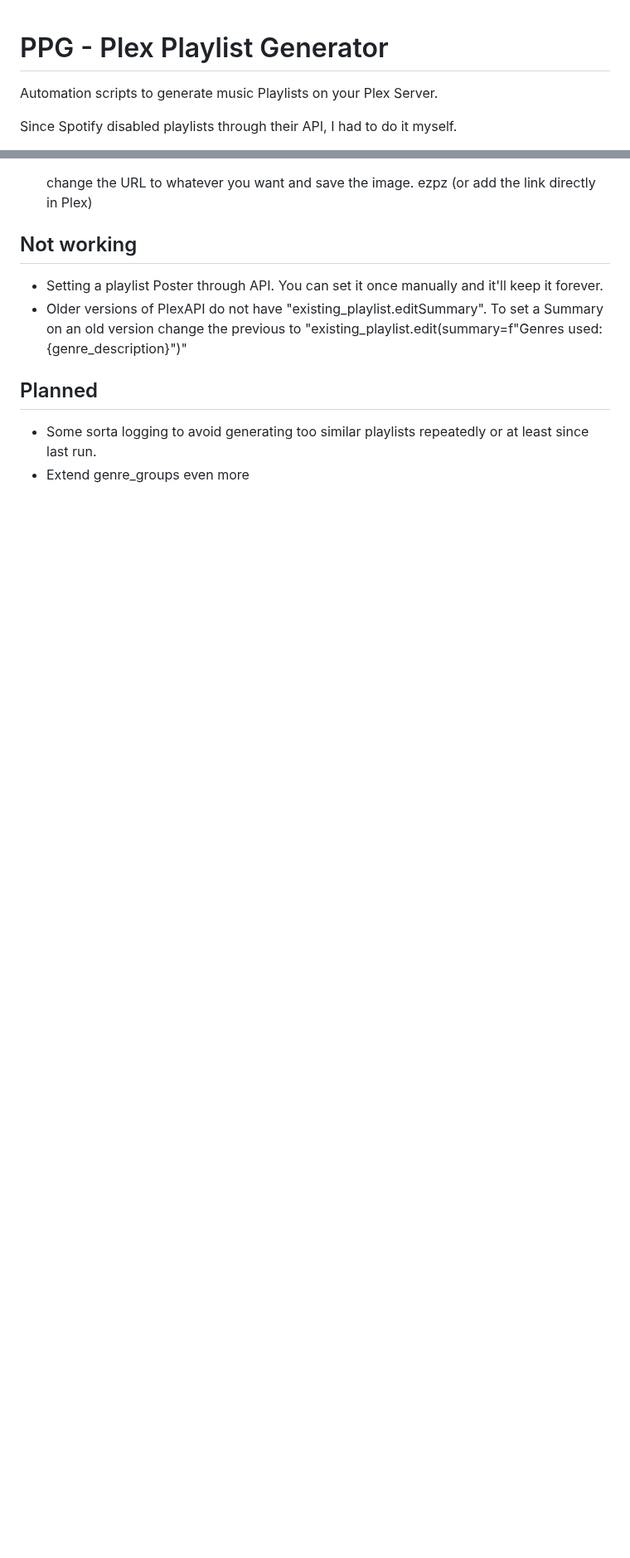
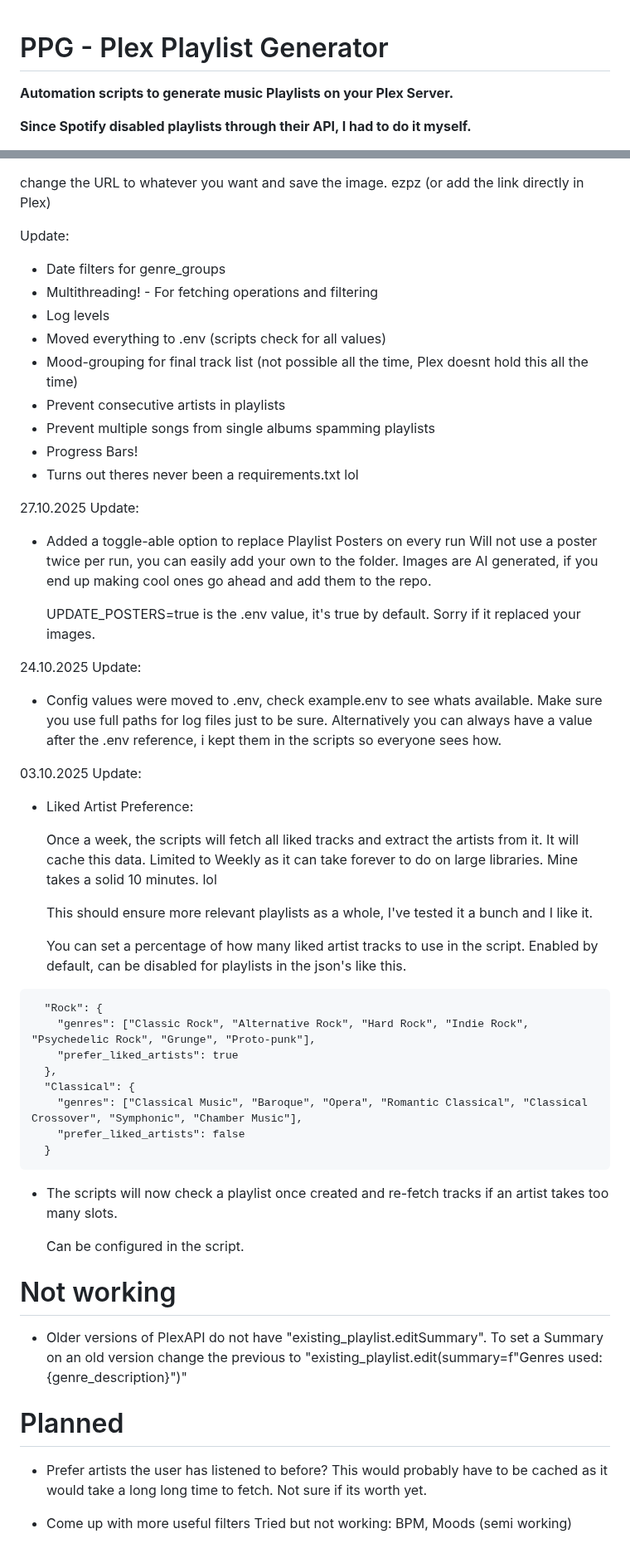
Before and after one commit to U2EZNeko/PPG-Public, a Markdown page: README.md, 2 parts joined by grey strips. Shown at 83% size. Rendered like a GitHub page; blank space fills up the shorter version.

````diff
--- a/README.md
+++ b/README.md
@@ -1,6 +1,7 @@
 # PPG - Plex Playlist Generator
-Automation scripts to generate music Playlists on your Plex Server.
 
-Since Spotify disabled playlists through their API, I had to do it myself.
+**Automation scripts to generate music Playlists on your Plex Server.**
+
+**Since Spotify disabled playlists through their API, I had to do it myself.**
 
 
@@ -108,13 +205,67 @@ Make sure to remove the "/user/bin/xterm -hold -e" if you do not want your termi
   change the URL to whatever you want and save the image. ezpz
   (or add the link directly in Plex)
 
+  Update:
+  - Date filters for genre_groups
+  - Multithreading! - For fetching operations and filtering
+  - Log levels
+  - Moved everything to .env (scripts check for all values)
+  - Mood-grouping for final track list (not possible all the time, Plex doesnt hold this all the time)
+  - Prevent consecutive artists in playlists
+  - Prevent multiple songs from single albums spamming playlists
+  - Progress Bars!
+  - Turns out theres never been a requirements.txt lol
 
-## Not working
 
-- Setting a playlist Poster through API. You can set it once manually and it'll keep it forever.
+  27.10.2025 Update:
+  - Added a toggle-able option to replace Playlist Posters on every run
+    Will not use a poster twice per run, you can easily add your own to the folder.
+    Images are AI generated, if you end up making cool ones go ahead and add them to the repo.
+
+    UPDATE_POSTERS=true  is the .env value, it's true by default. Sorry if it replaced your images.
+
+
+  24.10.2025 Update:
+  - Config values were moved to .env, check example.env to see whats available.
+    Make sure you use full paths for log files just to be sure.
+    Alternatively you can always have a value after the .env reference, i kept them in the scripts so everyone sees how.
+
+
+  03.10.2025 Update:
+
+  - Liked Artist Preference:
+
+    Once a week, the scripts will fetch all liked tracks and extract the artists from it.
+    It will cache this data. Limited to Weekly as it can take forever to do on large libraries. Mine takes a solid 10 minutes. lol
+
+    This should ensure more relevant playlists as a whole, I've tested it a bunch and I like it.
+
+    You can set a percentage of how many liked artist tracks to use in the script.
+    Enabled by default, can be disabled for playlists in the json's like this.
+```
+  "Rock": {
+    "genres": ["Classic Rock", "Alternative Rock", "Hard Rock", "Indie Rock", "Psychedelic Rock", "Grunge", "Proto-punk"],
+    "prefer_liked_artists": true
+  },
+  "Classical": {
+    "genres": ["Classical Music", "Baroque", "Opera", "Romantic Classical", "Classical Crossover", "Symphonic", "Chamber Music"],
+    "prefer_liked_artists": false
+  }
+```
+
+  - The scripts will now check a playlist once created and re-fetch tracks if an artist takes too many slots.
+
+    Can be configured in the script.
+
+
+# Not working
+
 - Older versions of PlexAPI do not have "existing_playlist.editSummary". To set a Summary on an old version change the previous to "existing_playlist.edit(summary=f"Genres used: {genre_description}")"
 
-## Planned
+# Planned
 
-- Some sorta logging to avoid generating too similar playlists repeatedly or at least since last run.
-- Extend genre_groups even more
+- Prefer artists the user has listened to before?
+  This would probably have to be cached as it would take a long long time to fetch. Not sure if its worth yet.
+
+- Come up with more useful filters
+  Tried but not working: BPM, Moods (semi working)
````
Also changed, not shown: other parts of README.md (+118 -22 lines).
